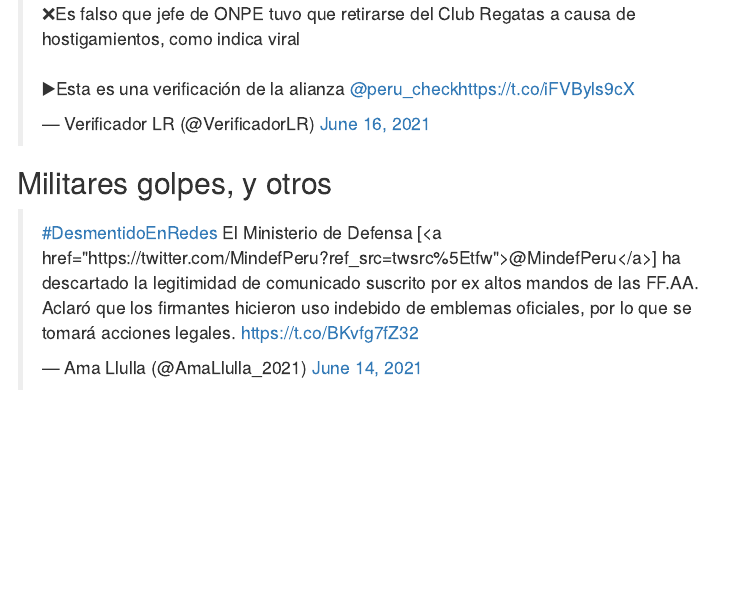
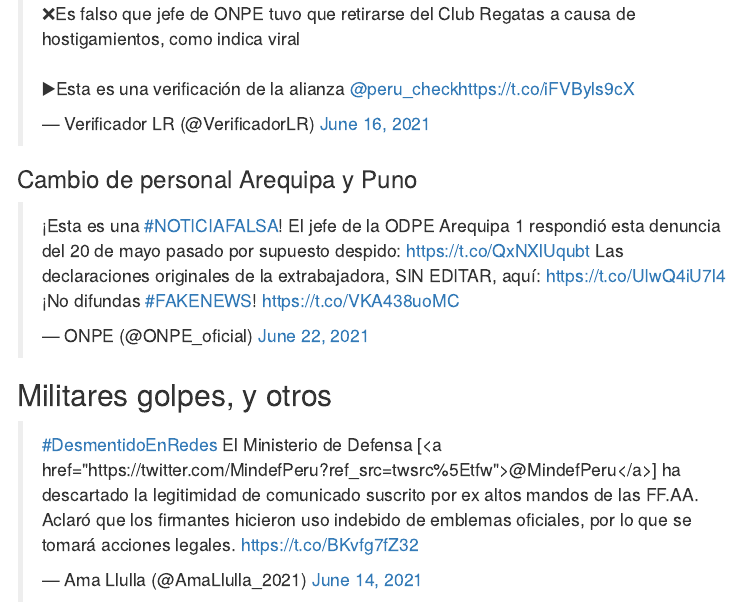
Before and after one commit to DecideBienpe/fakenews, an R Markdown document (index.Rmd): the page in a window 1100 px wide, from 2980 px down. The pictures show the output file index.html that the author committed with the source, opened offline; menus at the side of the page are left out.

Commit message:
nueva fake

```diff
--- a/index.Rmd
+++ b/index.Rmd
@@ -63,6 +63,10 @@ Voluntarios bienvenidos (el repo en github:[https://github.com/DecideBienpe/fake
 
 <blockquote class="twitter-tweet"><p lang="es" dir="ltr">❌Es falso que jefe de ONPE tuvo que retirarse del Club Regatas a causa de hostigamientos, como indica viral<br><br>▶️Esta es una verificación de la alianza <a href="https://twitter.com/peru_check?ref_src=twsrc%5Etfw">@peru_check</a><a href="https://t.co/iFVByls9cX">https://t.co/iFVByls9cX</a></p>&mdash; Verificador LR (@VerificadorLR) <a href="https://twitter.com/VerificadorLR/status/1404963092551831552?ref_src=twsrc%5Etfw">June 16, 2021</a></blockquote> <script async src="https://platform.twitter.com/widgets.js" charset="utf-8"></script>
 
+### Cambio de personal Arequipa y Puno
+
+<blockquote class="twitter-tweet"><p lang="es" dir="ltr">¡Esta es una <a href="https://twitter.com/hashtag/NOTICIAFALSA?src=hash&amp;ref_src=twsrc%5Etfw">#NOTICIAFALSA</a>! El jefe de la ODPE Arequipa 1 respondió esta denuncia del 20 de mayo pasado por supuesto despido: <a href="https://t.co/QxNXlUqubt">https://t.co/QxNXlUqubt</a> Las declaraciones originales de la extrabajadora, SIN EDITAR, aquí: <a href="https://t.co/UIwQ4iU7l4">https://t.co/UIwQ4iU7l4</a> ¡No difundas <a href="https://twitter.com/hashtag/FAKENEWS?src=hash&amp;ref_src=twsrc%5Etfw">#FAKENEWS</a>! <a href="https://t.co/VKA438uoMC">https://t.co/VKA438uoMC</a></p>&mdash; ONPE (@ONPE_oficial) <a href="https://twitter.com/ONPE_oficial/status/1407453647517138949?ref_src=twsrc%5Etfw">June 22, 2021</a></blockquote> <script async src="https://platform.twitter.com/widgets.js" charset="utf-8"></script>
+
 ## Militares golpes, y otros
 
 <blockquote class="twitter-tweet"><p lang="es" dir="ltr"><a href="https://twitter.com/hashtag/DesmentidoEnRedes?src=hash&amp;ref_src=twsrc%5Etfw">#DesmentidoEnRedes</a> El Ministerio de Defensa [<a href="https://twitter.com/MindefPeru?ref_src=twsrc%5Etfw">@MindefPeru</a>] ha descartado la legitimidad de comunicado suscrito por ex altos mandos de las FF.AA. Aclaró que los firmantes hicieron uso indebido de emblemas oficiales, por lo que se tomará acciones legales. <a href="https://t.co/BKvfg7fZ32">https://t.co/BKvfg7fZ32</a></p>&mdash; Ama Llulla (@AmaLlulla_2021) <a href="https://twitter.com/AmaLlulla_2021/status/1404566067184287747?ref_src=twsrc%5Etfw">June 14, 2021</a></blockquote> <script async src="https://platform.twitter.com/widgets.js" charset="utf-8"></script>
```
Also changed, not shown: index.html.
